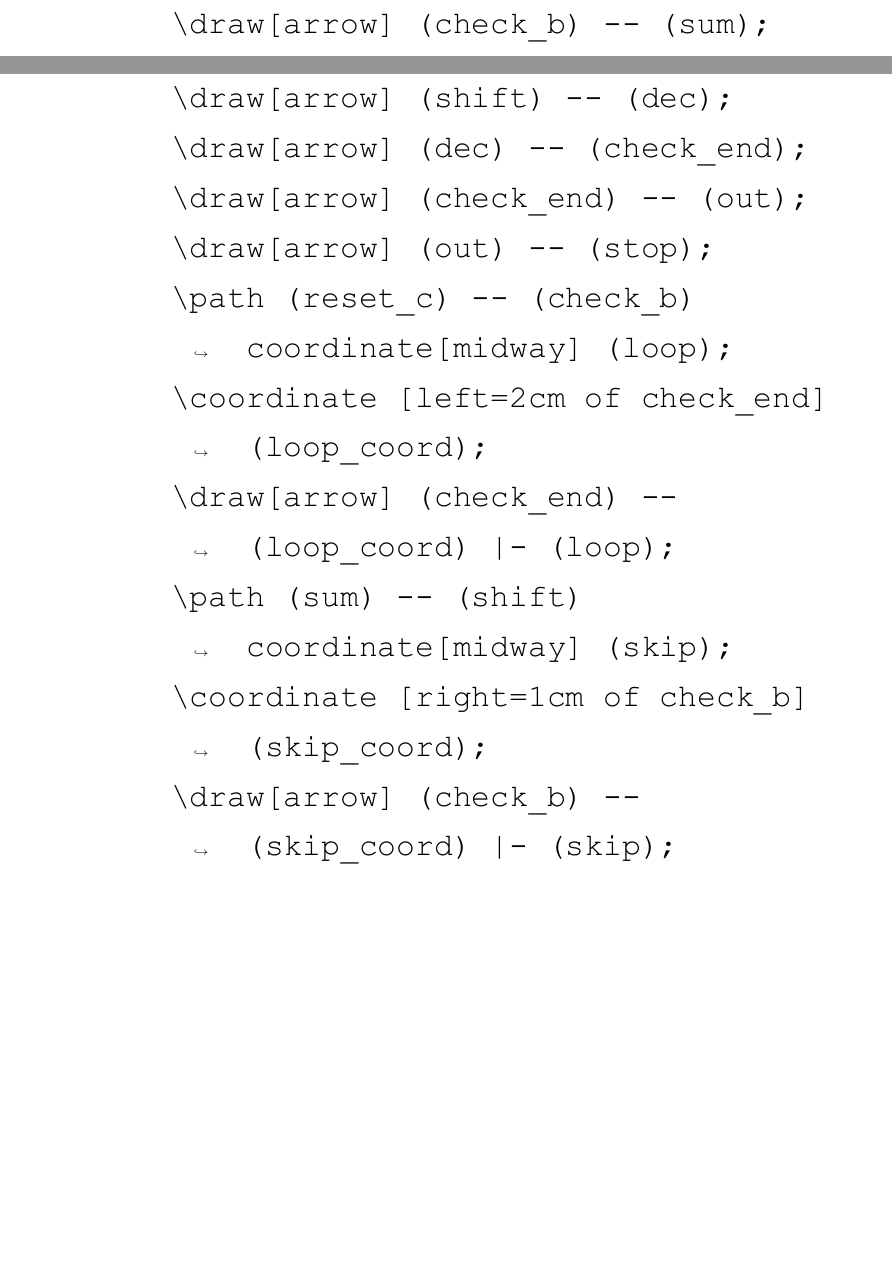
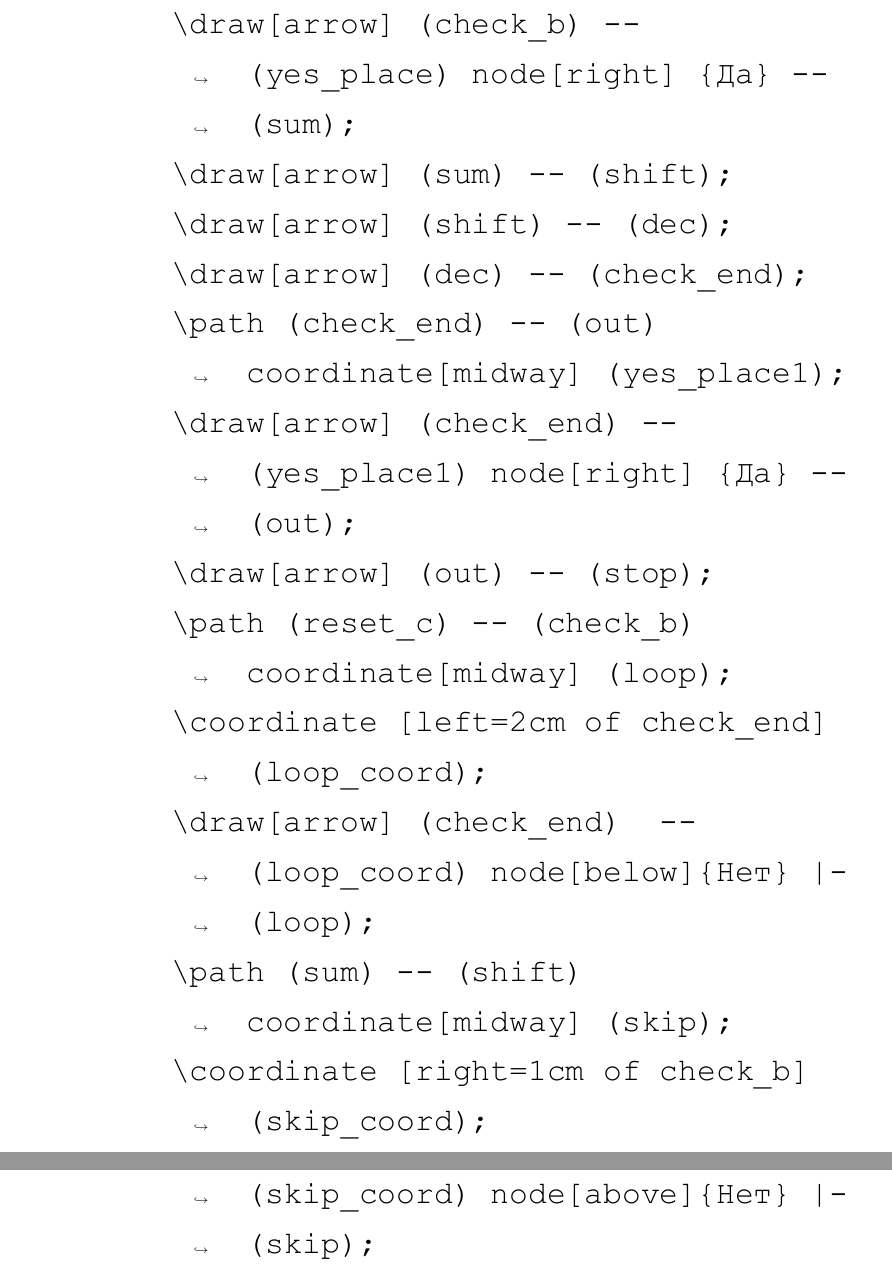
Before and after one commit to mikeGEINE/tex_works, a LaTeX document (lab5/Lab5 Geine.tex, which reads lab5/Lab5 Geine Work.tex): two parts of pages 4 and 5 of 7 before the commit and two parts of pages 5 and 6 of 7 after it, joined at a grey line, cut so that both start at the same text, the shorter picture padded with empty space. The pictures show the PDF file lab5/Lab5 Geine.pdf that the author committed with the source.

Commit message:
Updated lab5

```diff
--- a/lab5/Lab5 Geine Work.tex
+++ b/lab5/Lab5 Geine Work.tex
@@ -38,18 +38,20 @@
         \draw[arrow] (start) -- (in);
         \draw[arrow] (in) -- (reset_c);
         \draw[arrow] (reset_c) -- (check_b);
-        \draw[arrow] (check_b) -- (sum);
+        \path (check_b) -- (sum) coordinate[midway] (yes_place);
+        \draw[arrow] (check_b) -- (yes_place) node[right] {Да} -- (sum);
         \draw[arrow] (sum) -- (shift);
         \draw[arrow] (shift) -- (dec);
         \draw[arrow] (dec) -- (check_end);
-        \draw[arrow] (check_end) -- (out);
+        \path (check_end) -- (out) coordinate[midway] (yes_place1);
+        \draw[arrow] (check_end) -- (yes_place1) node[right] {Да} -- (out);
         \draw[arrow] (out) -- (stop);
         \path (reset_c) -- (check_b) coordinate[midway] (loop);
         \coordinate [left=2cm of check_end] (loop_coord);
-        \draw[arrow] (check_end) -- (loop_coord) |- (loop);
+        \draw[arrow] (check_end)  -- (loop_coord) node[below]{Нет} |- (loop);
         \path (sum) -- (shift) coordinate[midway] (skip);
         \coordinate [right=1cm of check_b] (skip_coord);
-        \draw[arrow] (check_b) -- (skip_coord) |- (skip);
+        \draw[arrow] (check_b) -- (skip_coord) node[above]{Нет} |- (skip);
     \end{tikzpicture}
     \caption{Схема алгоритма умножения, начиная с младших разрядов множителя}
 \end{figure}
```
Also changed, not shown: lab5/Lab5 Geine.pdf.
